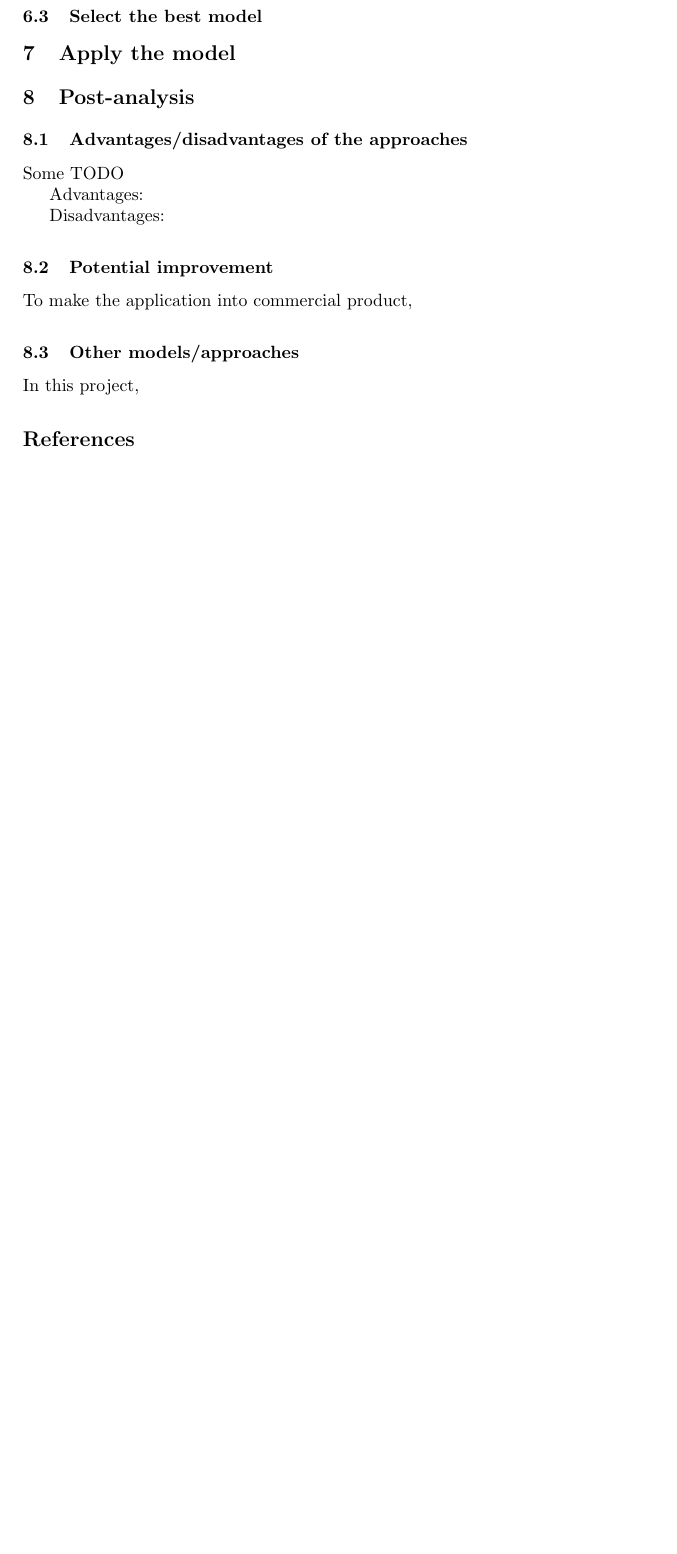
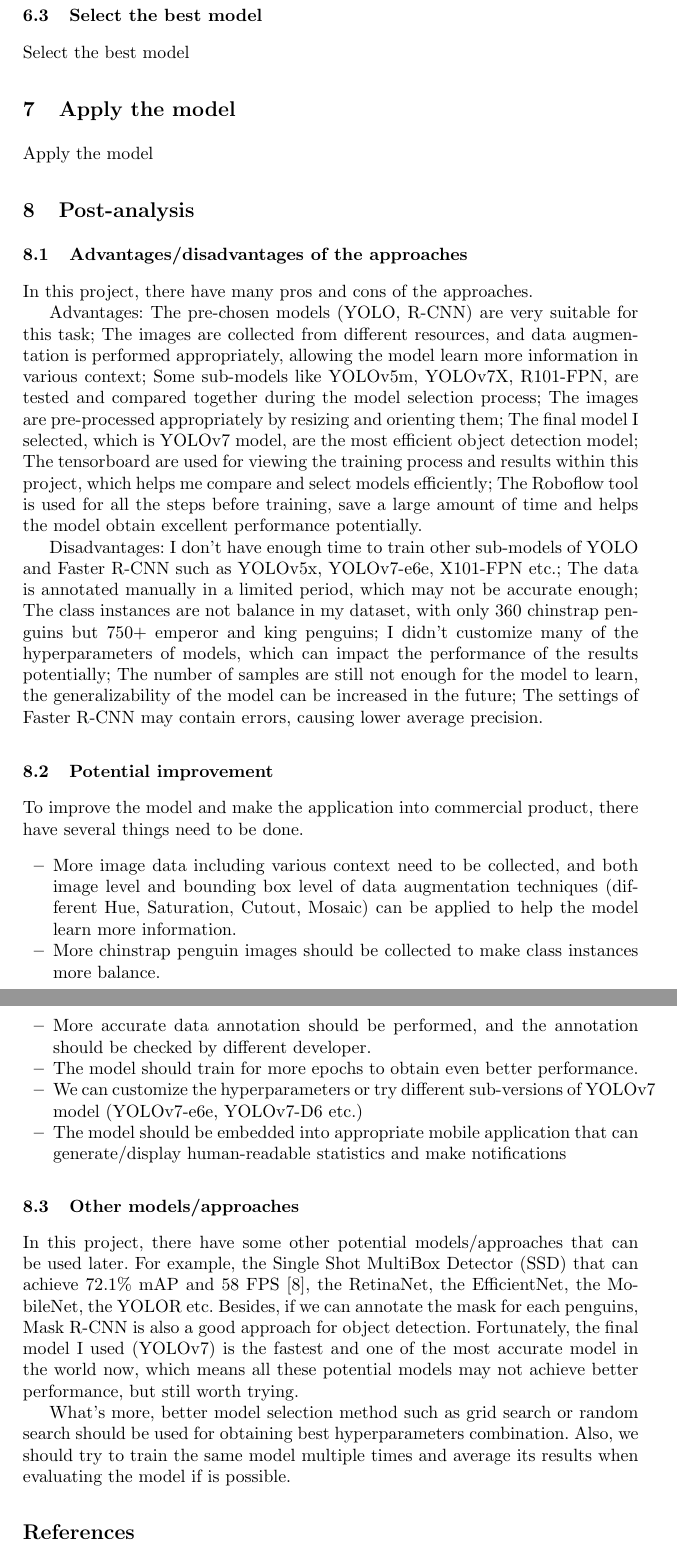
Before and after one commit to billzhao1030/KIT315_Report, a LaTeX thesis (KIT315 Report.tex): part of page 5 of 5 before the commit and two parts of pages 6 and 7 of 7 after it, the two joined at a grey line, cut so that both start at the same text, the shorter picture padded with empty space. Compiled offline with pdfLaTeX.

Commit message:
post analysis

```diff
--- a/KIT315 Report.tex
+++ b/KIT315 Report.tex
@@ -97 +121,2 @@ Hence, the final three models I choose for this project are YOLOv5, YOLOv7, and
 \subsection{Select the best model}
+Select the best model
@@ -99,21 +123,38 @@ Hence, the final three models I choose for this project are YOLOv5, YOLOv7, and
 
 % Section 7: Apply model
 \section{Apply the model}
-
+Apply the model
 
 % Section 8: Post-analysis
 \section{Post-analysis}
+% Section 8.1: Pros/cons
 \subsection{Advantages/disadvantages of the approaches}
-Some TODO
+In this project, there have many pros and cons of the approaches.
 
-Advantages:
+Advantages: The pre-chosen models (YOLO, R-CNN) are very suitable for this task; The images are collected from different resources, and data augmentation is performed appropriately, allowing the model learn more information in various context; Some sub-models like YOLOv5m, YOLOv7X, R101-FPN, are tested and compared together during the model selection process; The images are pre-processed appropriately by resizing and orienting them; The final model I selected, which is YOLOv7 model, are the most efficient object detection model; The tensorboard are used for viewing the training process and results within this project, which helps me compare and select models efficiently; The Roboflow tool is used for all the steps before training, save a large amount of time and helps the model obtain excellent performance potentially.
 
-Disadvantages:
+Disadvantages: I don't have enough time to train other sub-models of YOLO and Faster R-CNN such as YOLOv5x, YOLOv7-e6e, X101-FPN etc.; The data is annotated manually in a limited period, which may not be accurate enough; The class instances are not balance in my dataset, with only 360 chinstrap penguins but 750+ emperor and king penguins; I didn't customize many of the hyperparameters of models, which can impact the performance of the results potentially; The number of samples are still not enough for the model to learn, the generalizability of the model can be increased in the future; The settings of Faster R-CNN may contain errors, causing lower average precision.
+
+% Section 8.2: Improvement
 \subsection{Potential improvement}
-To make the application into commercial product,
+To improve the model and make the application into commercial product, there have several things need to be done.
+\begin{itemize}
+    \item More image data including various context need to be collected, and both image level and bounding box level of data augmentation techniques (different Hue, Saturation, Cutout, Mosaic) can be applied to help the model learn more information.
+    \item More chinstrap penguin images should be collected to make class instances more balance.
+    \item More accurate data annotation should be performed, and the annotation should be checked by different developer.
+    \item The model should train for more epochs to obtain even better performance.
+    \item We can customize the hyperparameters or try different sub-versions of YOLOv7 model (YOLOv7-e6e, YOLOv7-D6 etc.)
+    \item The model should be embedded into appropriate mobile application that can generate/display human-readable statistics and make notifications
+\end{itemize}
 
+
+% Section 8.3: Other approaches
 \subsection{Other models/approaches}
-In this project,
+In this project, there have some other potential models/approaches that can be used later. For example, the Single Shot MultiBox Detector (SSD) that can achieve 72.1\% mAP and 58 FPS~\cite{ssd}, the RetinaNet, the EfficientNet, the MobileNet, the YOLOR etc. Besides, if we can annotate the mask for each penguins, Mask R-CNN is also a good approach for object detection. Fortunately, the final model I used (YOLOv7) is the fastest and one of the most accurate model in the world now, which means all these potential models may not achieve better performance, but still worth trying.
+
+What's more, better model selection method such as grid search or random search should be used for obtaining best hyperparameters combination. Also, we should try to train the same model multiple times and average its results when evaluating the model if is possible.
+
+
 
 % Reference
 \begin{thebibliography}{8}
```
Also changed, not shown: KIT315 Report.pdf, KIT315 Report.tex (42 more changed lines), 5 other files.
